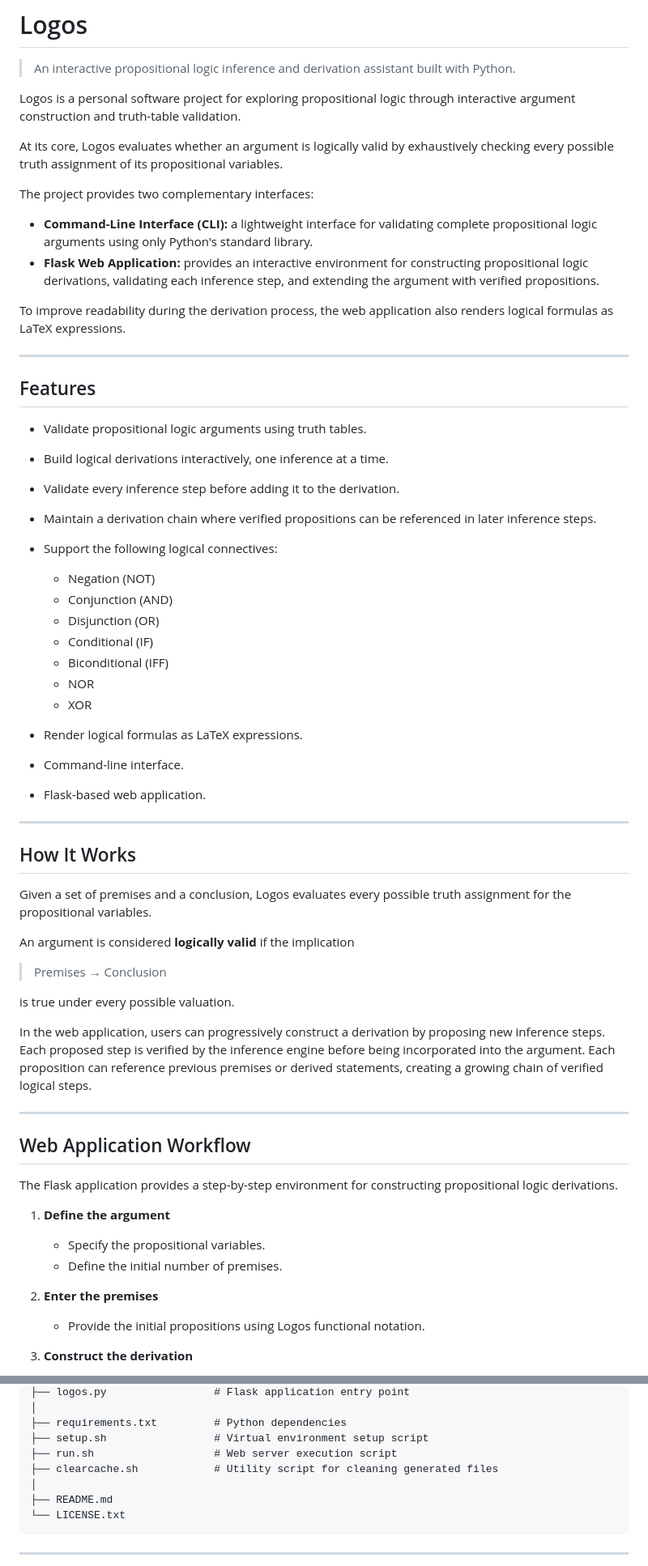
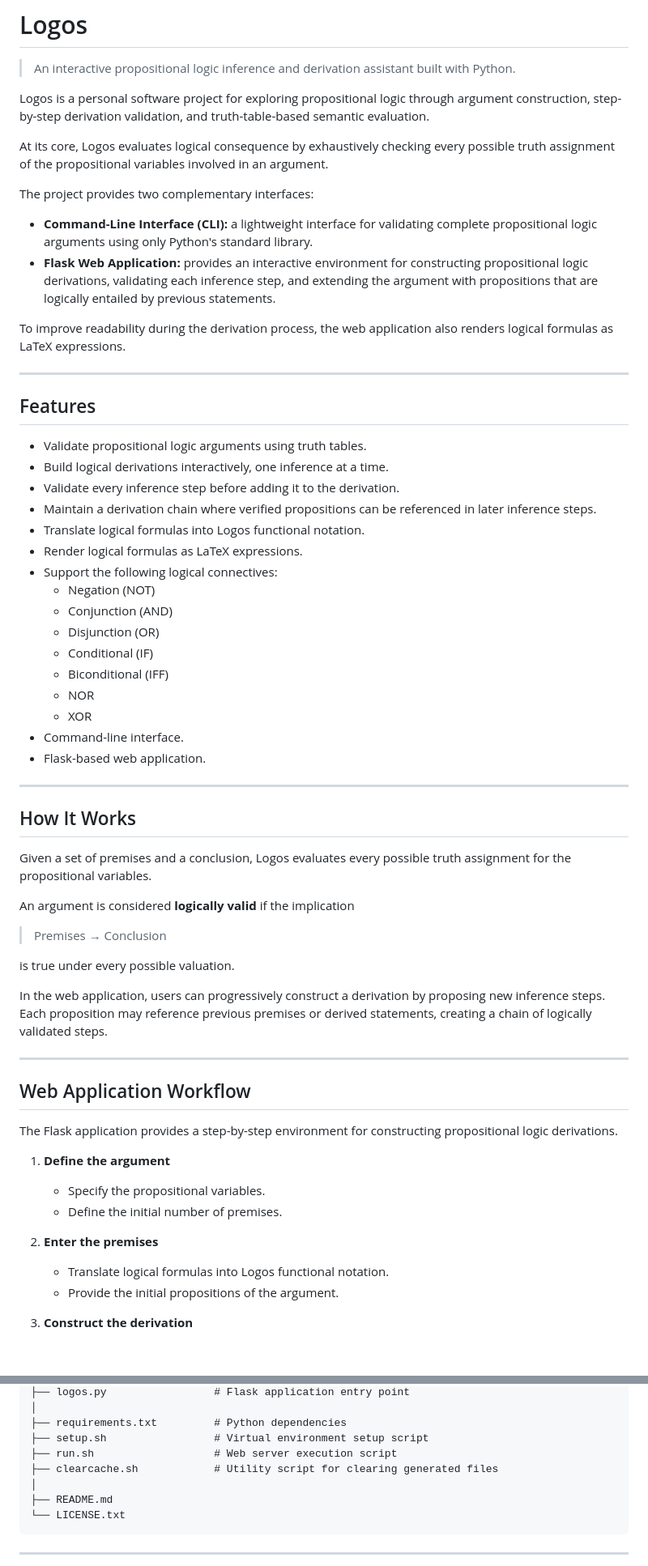
Before and after one commit to jdgambin/logos, a Markdown page: README.md, 2 parts joined by grey strips. Shown at 81% size. GitHub-like rendering; blank space fills up the shorter version.

Commit message:
Universal update, enrich with details

```diff
--- a/README.md
+++ b/README.md
@@ -2,14 +2,14 @@
 
 > An interactive propositional logic inference and derivation assistant built with Python.
 
-Logos is a personal software project for exploring propositional logic through interactive argument construction and truth-table validation.
+Logos is a personal software project for exploring propositional logic through argument construction, step-by-step derivation validation, and truth-table-based semantic evaluation.
 
-At its core, Logos evaluates whether an argument is logically valid by exhaustively checking every possible truth assignment of its propositional variables.
+At its core, Logos evaluates logical consequence by exhaustively checking every possible truth assignment of the propositional variables involved in an argument.
 
 The project provides two complementary interfaces:
 
 * **Command-Line Interface (CLI):** a lightweight interface for validating complete propositional logic arguments using only Python's standard library.
-* **Flask Web Application:** provides an interactive environment for constructing propositional logic derivations, validating each inference step, and extending the argument with verified propositions.
+* **Flask Web Application:** provides an interactive environment for constructing propositional logic derivations, validating each inference step, and extending the argument with propositions that are logically entailed by previous statements.
 
 To improve readability during the derivation process, the web application also renders logical formulas as LaTeX expressions.
 
@@ -21,8 +21,9 @@ To improve readability during the derivation process, the web application also r
 * Build logical derivations interactively, one inference at a time.
 * Validate every inference step before adding it to the derivation.
 * Maintain a derivation chain where verified propositions can be referenced in later inference steps.
+* Translate logical formulas into Logos functional notation.
+* Render logical formulas as LaTeX expressions.
 * Support the following logical connectives:
-
   * Negation (NOT)
   * Conjunction (AND)
   * Disjunction (OR)
@@ -30,7 +31,6 @@ To improve readability during the derivation process, the web application also r
   * Biconditional (IFF)
   * NOR
   * XOR
-* Render logical formulas as LaTeX expressions.
 * Command-line interface.
 * Flask-based web application.
 
@@ -46,7 +46,7 @@ An argument is considered **logically valid** if the implication
 
 is true under every possible valuation.
 
-In the web application, users can progressively construct a derivation by proposing new inference steps. Each proposed step is verified by the inference engine before being incorporated into the argument. Each proposition can reference previous premises or derived statements, creating a growing chain of verified logical steps.
+In the web application, users can progressively construct a derivation by proposing new inference steps. Each proposition may reference previous premises or derived statements, creating a chain of logically validated steps.
 
 ---
 
@@ -59,7 +59,8 @@ The Flask application provides a step-by-step environment for constructing propo
    - Define the initial number of premises.
 
 2. **Enter the premises**
-   - Provide the initial propositions using Logos functional notation.
+   - Translate logical formulas into Logos functional notation.
+   - Provide the initial propositions of the argument.
 
 3. **Construct the derivation**
    - Propose a new proposition.
@@ -94,7 +95,7 @@ This approach allows users to build arguments incrementally while keeping the va
 ├── requirements.txt         # Python dependencies
 ├── setup.sh                 # Virtual environment setup script
 ├── run.sh                   # Web server execution script
-├── clearcache.sh            # Utility script for cleaning generated files
+├── clearcache.sh            # Utility script for clearing generated files
 │
 ├── README.md
 └── LICENSE.txt
```
Also changed, not shown: other parts of README.md (+5 -4 lines).
